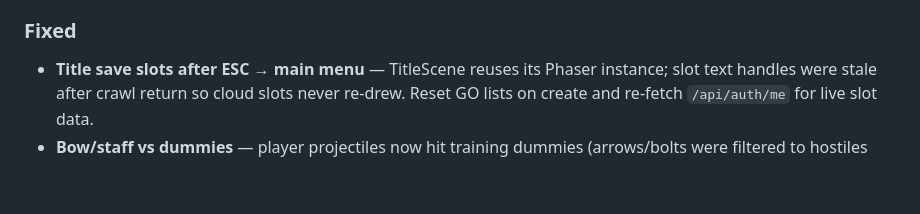
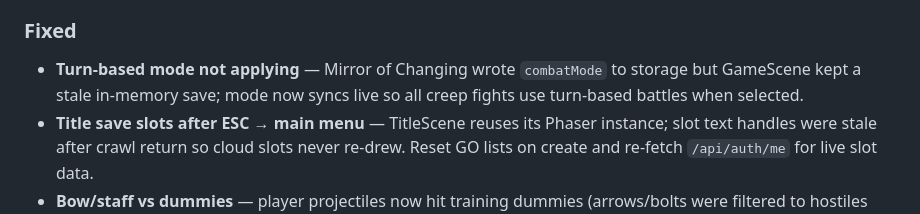
Before and after one commit to mnease/dunjunz, a Markdown page: CHANGELOG.md, the part around the change. Drawn GitHub-style; blank space fills up the shorter version.

Commit message:
docs: note turn-based mode sync fix

```diff
--- a/CHANGELOG.md
+++ b/CHANGELOG.md
@@ -31,6 +31,7 @@ Live: [dunjunz.com](https://dunjunz.com) · Play: [dunjunz.com/play](https://dun
 
 ### Fixed
 
+- **Turn-based mode not applying** — Mirror of Changing wrote `combatMode` to storage but GameScene kept a stale in-memory save; mode now syncs live so all creep fights use turn-based battles when selected.
 - **Title save slots after ESC → main menu** — TitleScene reuses its Phaser instance; slot text handles were stale after crawl return so cloud slots never re-drew. Reset GO lists on create and re-fetch `/api/auth/me` for live slot data.
 - **Bow/staff vs dummies** — player projectiles now hit training dummies (arrows/bolts were filtered to hostiles only).
 - **Princess Prizella naming** — all player-facing copy uses **Princess Prizella** (not bare “Prizella” / “Princesz”).
```
